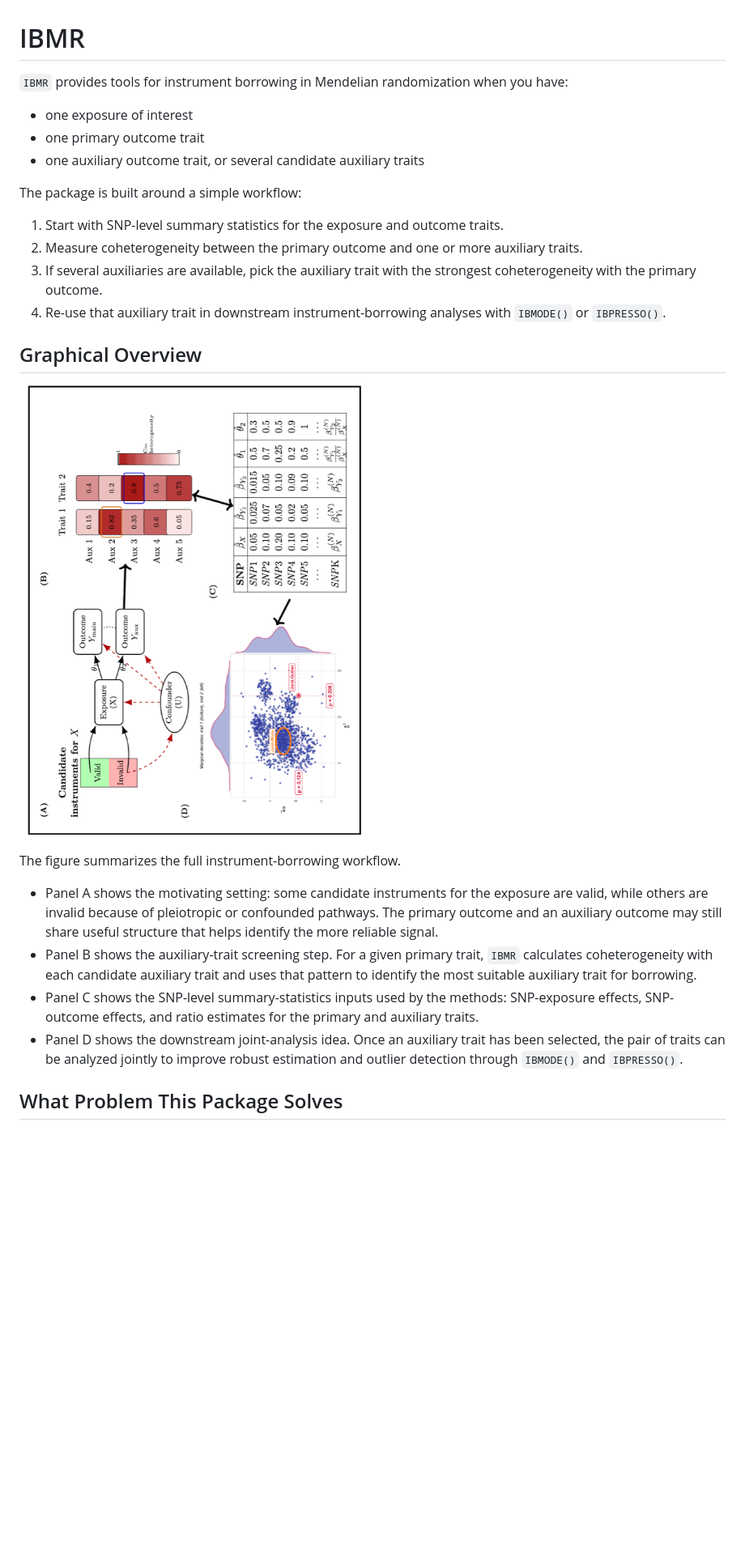
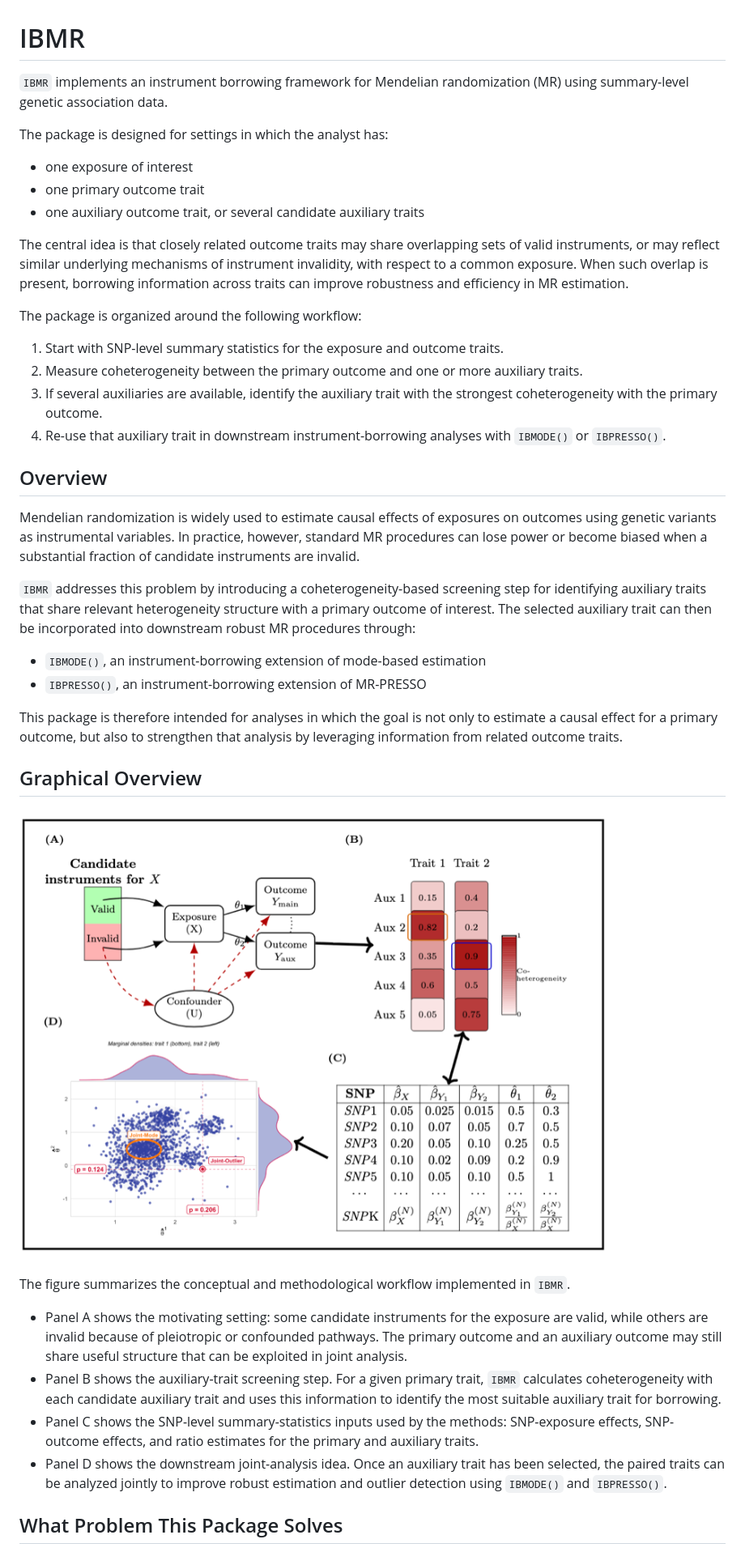
Before and after one commit to achatto4/IBMR, a Markdown page: README.md, the part around one of its changes. Shown at 81% size. Rendered like a GitHub page; pictures changed too: man/figures/ibmr-graphical-summary.png; blank space fills up the shorter version.

```diff
--- a/README.md
+++ b/README.md
@@ -1,37 +1,67 @@
 # IBMR
 
-`IBMR` provides tools for instrument borrowing in Mendelian randomization when you have:
+`IBMR` implements an instrument borrowing framework for Mendelian randomization
+(MR) using summary-level genetic association data.
+
+The package is designed for settings in which the analyst has:
 
 - one exposure of interest
 - one primary outcome trait
 - one auxiliary outcome trait, or several candidate auxiliary traits
 
-The package is built around a simple workflow:
+The central idea is that closely related outcome traits may share overlapping
+sets of valid instruments, or may reflect similar underlying mechanisms of
+instrument invalidity, with respect to a common exposure. When such overlap is
+present, borrowing information across traits can improve robustness and
+efficiency in MR estimation.
+
+The package is organized around the following workflow:
 
 1. Start with SNP-level summary statistics for the exposure and outcome traits.
 2. Measure coheterogeneity between the primary outcome and one or more auxiliary traits.
-3. If several auxiliaries are available, pick the auxiliary trait with the strongest coheterogeneity with the primary outcome.
+3. If several auxiliaries are available, identify the auxiliary trait with the strongest coheterogeneity with the primary outcome.
 4. Re-use that auxiliary trait in downstream instrument-borrowing analyses with `IBMODE()` or `IBPRESSO()`.
+
+## Overview
+
+Mendelian randomization is widely used to estimate causal effects of exposures
+on outcomes using genetic variants as instrumental variables. In practice,
+however, standard MR procedures can lose power or become biased when a
+substantial fraction of candidate instruments are invalid.
+
+`IBMR` addresses this problem by introducing a coheterogeneity-based screening
+step for identifying auxiliary traits that share relevant heterogeneity
+structure with a primary outcome of interest. The selected auxiliary trait can
+then be incorporated into downstream robust MR procedures through:
+
+- `IBMODE()`, an instrument-borrowing extension of mode-based estimation
+- `IBPRESSO()`, an instrument-borrowing extension of MR-PRESSO
+
+This package is therefore intended for analyses in which the goal is not only
+to estimate a causal effect for a primary outcome, but also to strengthen that
+analysis by leveraging information from related outcome traits.
 
 ## Graphical Overview
 
 ![IBMR graphical summary](man/figures/ibmr-graphical-summary.png)
 
-The figure summarizes the full instrument-borrowing workflow.
+The figure summarizes the conceptual and methodological workflow implemented in
+`IBMR`.
 
 - Panel A shows the motivating setting: some candidate instruments for the
   exposure are valid, while others are invalid because of pleiotropic or
   confounded pathways. The primary outcome and an auxiliary outcome may still
-  share useful structure that helps identify the more reliable signal.
+  share useful structure that can be exploited in joint analysis.
 - Panel B shows the auxiliary-trait screening step. For a given primary trait,
   `IBMR` calculates coheterogeneity with each candidate auxiliary trait and
-  uses that pattern to identify the most suitable auxiliary trait for borrowing.
+  uses this information to identify the most suitable auxiliary trait for
+  borrowing.
 - Panel C shows the SNP-level summary-statistics inputs used by the methods:
   SNP-exposure effects, SNP-outcome effects, and ratio estimates for the
   primary and auxiliary traits.
 - Panel D shows the downstream joint-analysis idea. Once an auxiliary trait has
-  been selected, the pair of traits can be analyzed jointly to improve robust
-  estimation and outlier detection through `IBMODE()` and `IBPRESSO()`.
+  been selected, the paired traits can be analyzed jointly to improve robust
+  estimation and outlier detection using `IBMODE()` and `IBPRESSO()`.
 
 ## What Problem This Package Solves
 
```
Also changed, not shown: other parts of README.md (+37 -23 lines).
